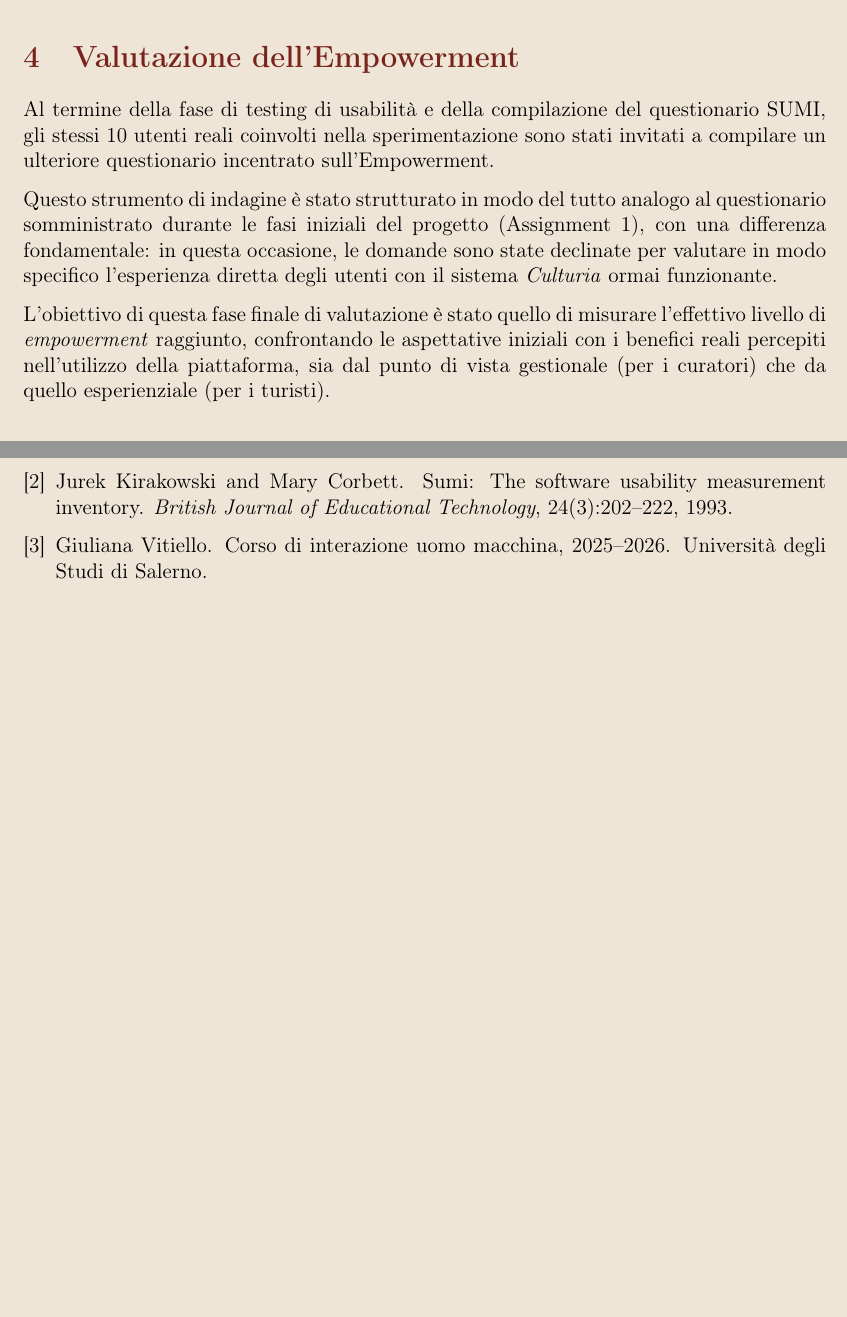
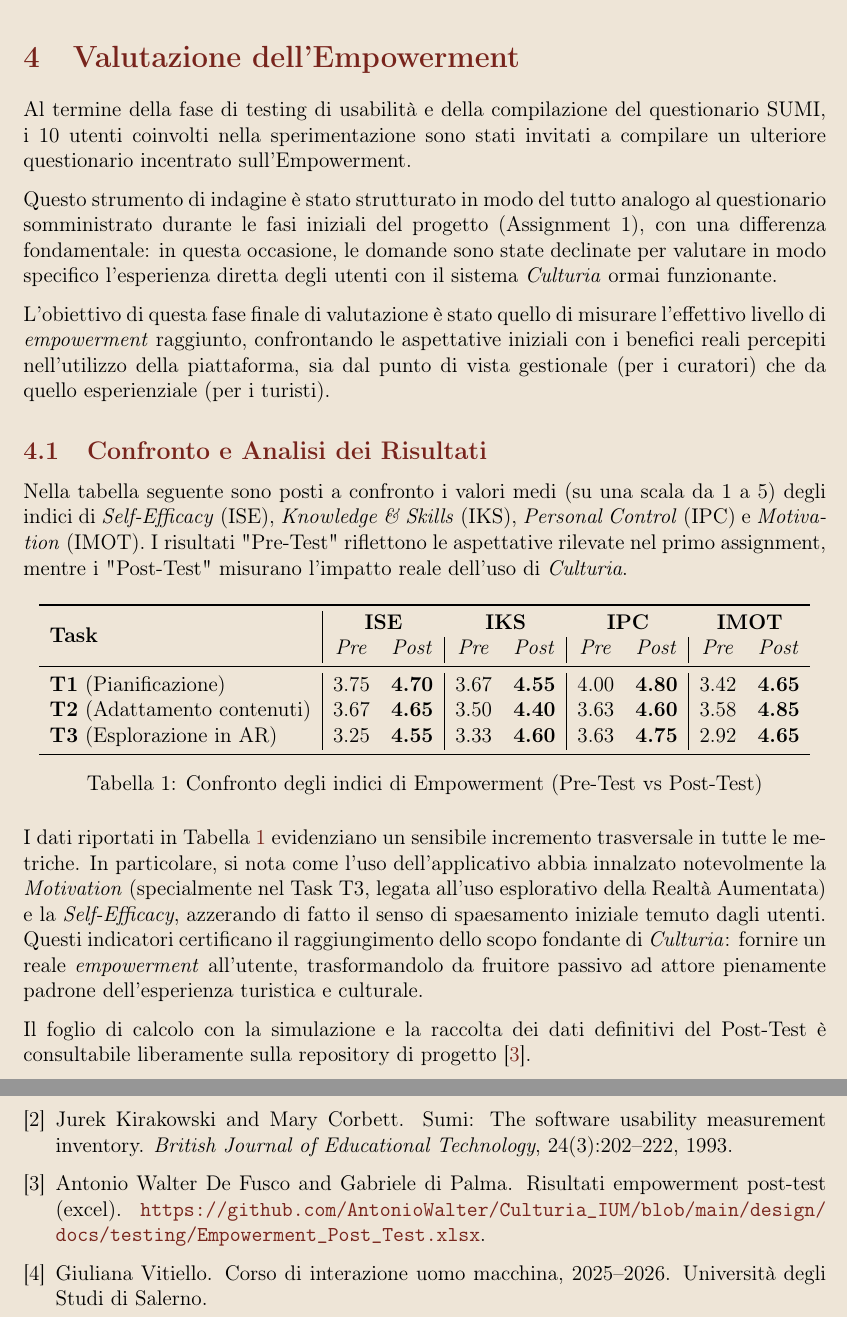
Before and after one commit to AntonioWalter/Culturia_IUM, a LaTeX problem sheet (docs/documentazione/assignment4/latex/main.tex, which reads docs/documentazione/assignment4/latex/chapters/2_testing_usabilita.tex): two parts of pages 9 and 11 of 11, joined at a grey line, cut so that both start at the same text, the shorter picture padded with empty space. Compiled offline with pdfLaTeX.

Commit message:
docs(Assignment 4): Analisi Empowerment

```diff
--- a/docs/documentazione/assignment4/latex/chapters/2_testing_usabilita.tex
+++ b/docs/documentazione/assignment4/latex/chapters/2_testing_usabilita.tex
@@ -70,8 +70,32 @@ Come sviluppo futuro, ci si prefigge di risolvere le criticità emerse (in parti
 \newpage
 \section{Valutazione dell'Empowerment}
 
-Al termine della fase di testing di usabilità e della compilazione del questionario SUMI, gli stessi 10 utenti reali coinvolti nella sperimentazione sono stati invitati a compilare un ulteriore questionario incentrato sull'Empowerment.
+Al termine della fase di testing di usabilità e della compilazione del questionario SUMI, i 10 utenti coinvolti nella sperimentazione sono stati invitati a compilare un ulteriore questionario incentrato sull'Empowerment.
 
 Questo strumento di indagine è stato strutturato in modo del tutto analogo al questionario somministrato durante le fasi iniziali del progetto (Assignment 1), con una differenza fondamentale: in questa occasione, le domande sono state declinate per valutare in modo specifico l'esperienza diretta degli utenti con il sistema \textit{Culturia} ormai funzionante.
 
 L'obiettivo di questa fase finale di valutazione è stato quello di misurare l'effettivo livello di \textit{empowerment} raggiunto, confrontando le aspettative iniziali con i benefici reali percepiti nell'utilizzo della piattaforma, sia dal punto di vista gestionale (per i curatori) che da quello esperienziale (per i turisti).
+
+\subsection{Confronto e Analisi dei Risultati}
+
+Nella tabella seguente sono posti a confronto i valori medi (su una scala da 1 a 5) degli indici di \textit{Self-Efficacy} (ISE), \textit{Knowledge \& Skills} (IKS), \textit{Personal Control} (IPC) e \textit{Motivation} (IMOT). I risultati "Pre-Test" riflettono le aspettative rilevate nel primo assignment, mentre i "Post-Test" misurano l'impatto reale dell'uso di \textit{Culturia}.
+
+\begin{table}[h]
+    \centering
+    \begin{tabular}{l | cc | cc | cc | cc}
+        \toprule
+        \multirow{2}{*}{\textbf{Task}} & \multicolumn{2}{c}{\textbf{ISE}} & \multicolumn{2}{c}{\textbf{IKS}} & \multicolumn{2}{c}{\textbf{IPC}} & \multicolumn{2}{c}{\textbf{IMOT}} \\
+        & \textit{Pre} & \textit{Post} & \textit{Pre} & \textit{Post} & \textit{Pre} & \textit{Post} & \textit{Pre} & \textit{Post} \\
+        \midrule
+        \textbf{T1} (Pianificazione) & 3.75 & \textbf{4.70} & 3.67 & \textbf{4.55} & 4.00 & \textbf{4.80} & 3.42 & \textbf{4.65} \\
+        \textbf{T2} (Adattamento contenuti) & 3.67 & \textbf{4.65} & 3.50 & \textbf{4.40} & 3.63 & \textbf{4.60} & 3.58 & \textbf{4.85} \\
+        \textbf{T3} (Esplorazione in AR) & 3.25 & \textbf{4.55} & 3.33 & \textbf{4.60} & 3.63 & \textbf{4.75} & 2.92 & \textbf{4.65} \\
+        \bottomrule
+    \end{tabular}
+    \caption{Confronto degli indici di Empowerment (Pre-Test vs Post-Test)}
+    \label{tab:empowerment}
+\end{table}
+
+I dati riportati in Tabella \ref{tab:empowerment} evidenziano un sensibile incremento trasversale in tutte le metriche. In particolare, si nota come l'uso dell'applicativo abbia innalzato notevolmente la \textit{Motivation} (specialmente nel Task T3, legata all'uso esplorativo della Realtà Aumentata) e la \textit{Self-Efficacy}, azzerando di fatto il senso di spaesamento iniziale temuto dagli utenti. Questi indicatori certificano il raggiungimento dello scopo fondante di \textit{Culturia}: fornire un reale \textit{empowerment} all'utente, trasformandolo da fruitore passivo ad attore pienamente padrone dell'esperienza turistica e culturale.
+
+Il foglio di calcolo con la simulazione e la raccolta dei dati definitivi del Post-Test è consultabile liberamente sulla repository di progetto \cite{empowerment_post_test}.
```
Also changed, not shown: docs/documentazione/assignment4/latex/bibliography.bib (+6 -0 lines), docs/documentazione/assignment4/assignment4.pdf, 2 other files.
